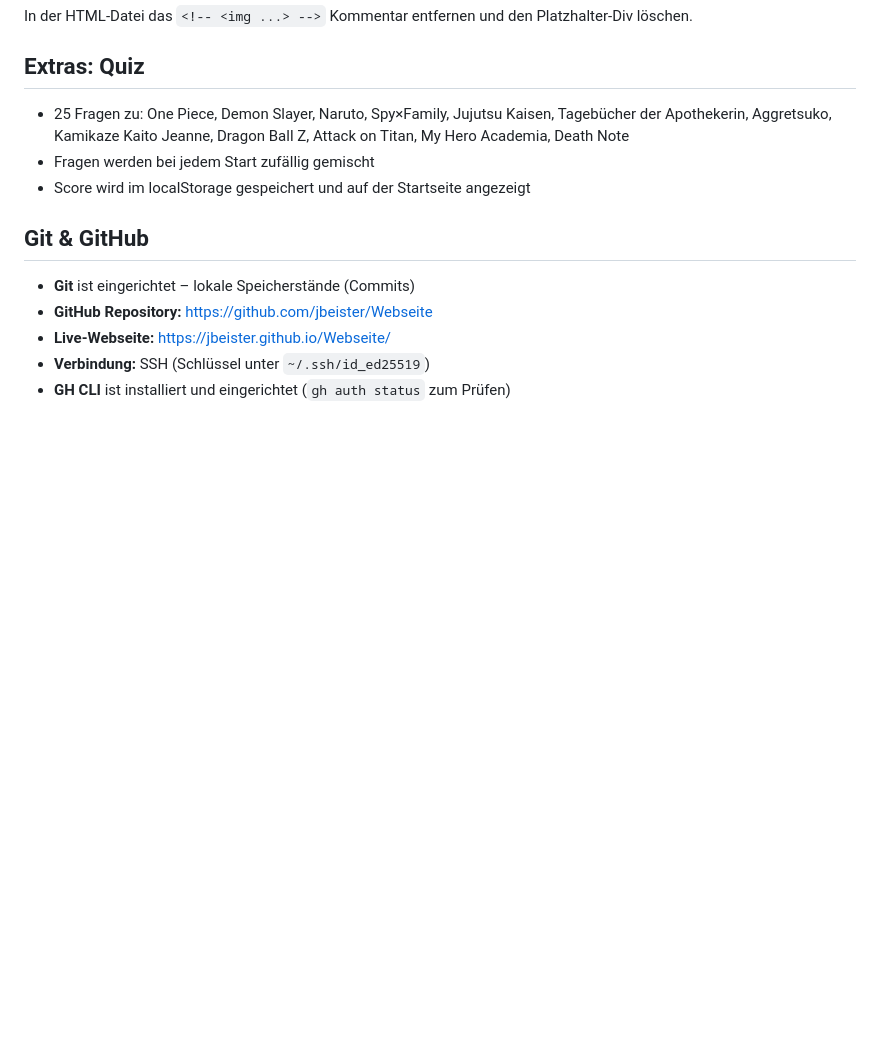
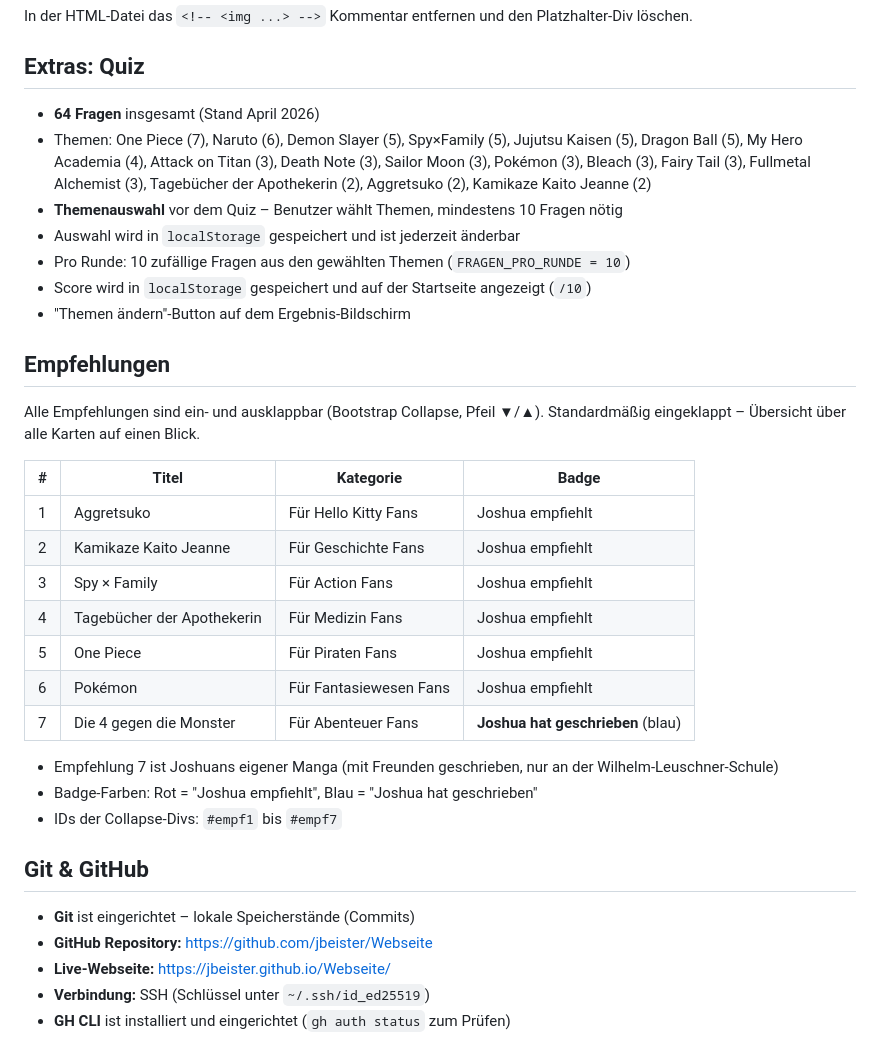
Before and after one commit to jbeister/Webseite, a Markdown page: CLAUDE.md, the part around one of its changes. Rendered like a GitHub page; blank space fills up the shorter version.

Commit message:
CLAUDE.md aktualisiert: Quiz, Empfehlungen, Design auf aktuellem Stand

```diff
--- a/CLAUDE.md
+++ b/CLAUDE.md
@@ -52,11 +56,34 @@ images/
 In der HTML-Datei das `<!-- <img ...> -->` Kommentar entfernen und den Platzhalter-Div löschen.
 
 ## Extras: Quiz
-- 25 Fragen zu: One Piece, Demon Slayer, Naruto, Spy×Family, Jujutsu Kaisen,
-  Tagebücher der Apothekerin, Aggretsuko, Kamikaze Kaito Jeanne,
-  Dragon Ball Z, Attack on Titan, My Hero Academia, Death Note
-- Fragen werden bei jedem Start zufällig gemischt
-- Score wird im localStorage gespeichert und auf der Startseite angezeigt
+- **64 Fragen** insgesamt (Stand April 2026)
+- Themen: One Piece (7), Naruto (6), Demon Slayer (5), Spy×Family (5), Jujutsu Kaisen (5),
+  Dragon Ball (5), My Hero Academia (4), Attack on Titan (3), Death Note (3),
+  Sailor Moon (3), Pokémon (3), Bleach (3), Fairy Tail (3), Fullmetal Alchemist (3),
+  Tagebücher der Apothekerin (2), Aggretsuko (2), Kamikaze Kaito Jeanne (2)
+- **Themenauswahl** vor dem Quiz – Benutzer wählt Themen, mindestens 10 Fragen nötig
+- Auswahl wird in `localStorage` gespeichert und ist jederzeit änderbar
+- Pro Runde: 10 zufällige Fragen aus den gewählten Themen (`FRAGEN_PRO_RUNDE = 10`)
+- Score wird in `localStorage` gespeichert und auf der Startseite angezeigt (`/10`)
+- "Themen ändern"-Button auf dem Ergebnis-Bildschirm
+
+## Empfehlungen
+Alle Empfehlungen sind ein- und ausklappbar (Bootstrap Collapse, Pfeil ▼/▲).
+Standardmäßig eingeklappt – Übersicht über alle Karten auf einen Blick.
+
+| # | Titel | Kategorie | Badge |
+|---|-------|-----------|-------|
+| 1 | Aggretsuko | Für Hello Kitty Fans | Joshua empfiehlt |
+| 2 | Kamikaze Kaito Jeanne | Für Geschichte Fans | Joshua empfiehlt |
+| 3 | Spy × Family | Für Action Fans | Joshua empfiehlt |
+| 4 | Tagebücher der Apothekerin | Für Medizin Fans | Joshua empfiehlt |
+| 5 | One Piece | Für Piraten Fans | Joshua empfiehlt |
+| 6 | Pokémon | Für Fantasiewesen Fans | Joshua empfiehlt |
+| 7 | Die 4 gegen die Monster | Für Abenteuer Fans | **Joshua hat geschrieben** (blau) |
+
+- Empfehlung 7 ist Joshuans eigener Manga (mit Freunden geschrieben, nur an der Wilhelm-Leuschner-Schule)
+- Badge-Farben: Rot = "Joshua empfiehlt", Blau = "Joshua hat geschrieben"
+- IDs der Collapse-Divs: `#empf1` bis `#empf7`
 
 ## Git & GitHub
 - **Git** ist eingerichtet – lokale Speicherstände (Commits)
```
Also changed, not shown: other parts of CLAUDE.md (+9 -5 lines).
